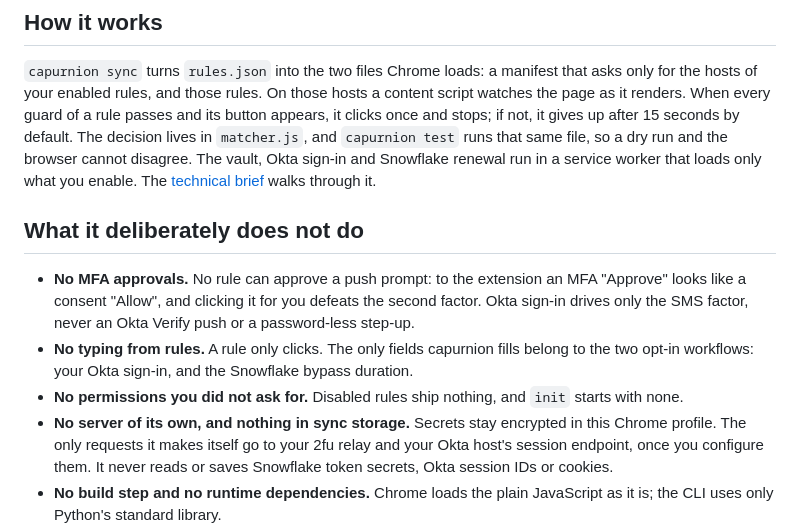
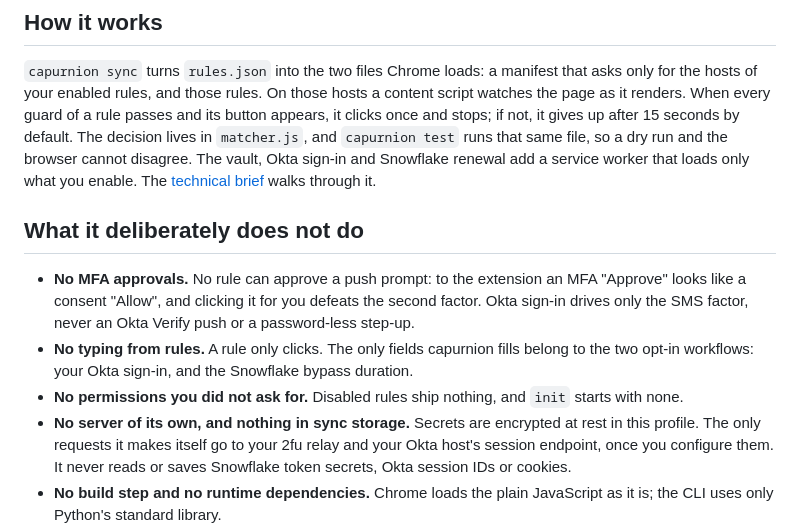
Before and after one commit to bricoleur-ai/capurnion, a Markdown page: README.md, the part around one of its changes. GitHub-like rendering.

```diff
--- a/README.md
+++ b/README.md
@@ -47,7 +47,7 @@ hosts of your enabled rules, and those rules. On those hosts a content script wa
 renders. When every guard of a rule passes and its button appears, it clicks once and stops; if not,
 it gives up after 15 seconds by default. The decision lives in `matcher.js`, and `capurnion test` runs
 that same file, so a dry run and the browser cannot disagree. The vault, Okta sign-in and Snowflake
-renewal run in a service worker that loads only what you enable. The
+renewal add a service worker that loads only what you enable. The
 [technical brief](https://bricoleur.ai/projects/capurnion/how-it-works) walks through it.
 
 ## What it deliberately does not do
@@ -58,7 +58,7 @@ renewal run in a service worker that loads only what you enable. The
 - **No typing from rules.** A rule only clicks. The only fields capurnion fills belong to the two
   opt-in workflows: your Okta sign-in, and the Snowflake bypass duration.
 - **No permissions you did not ask for.** Disabled rules ship nothing, and `init` starts with none.
-- **No server of its own, and nothing in sync storage.** Secrets stay encrypted in this Chrome profile.
+- **No server of its own, and nothing in sync storage.** Secrets are encrypted at rest in this profile.
   The only requests it makes itself go to your 2fu relay and your Okta host's session endpoint, once
   you configure them. It never reads or saves Snowflake token secrets, Okta session IDs or cookies.
 - **No build step and no runtime dependencies.** Chrome loads the plain JavaScript as it is; the CLI
```
Also changed, not shown: other parts of README.md (+53 -73 lines), AGENTS.md (+1 -1 lines).
